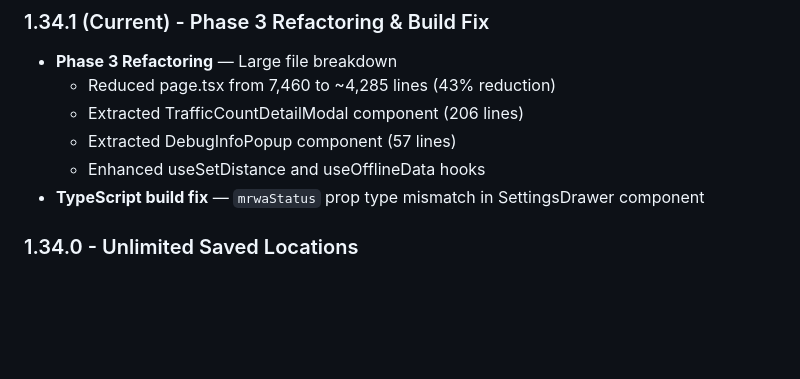
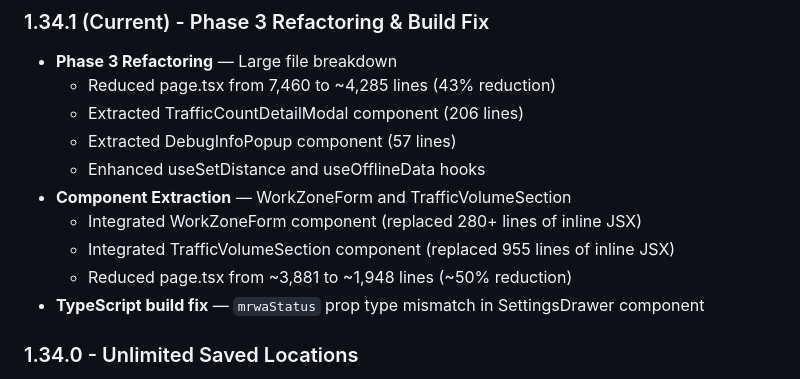
Before and after one commit to instructor-ship-it/roadfinder, a Markdown page: README.md, the part around the change. Drawn GitHub-style; blank space fills up the shorter version.

```diff
--- a/README.md
+++ b/README.md
@@ -499,6 +499,10 @@ API keys (e.g., for AI Assistant) are stored in **localStorage** on your device:
   - Extracted TrafficCountDetailModal component (206 lines)
   - Extracted DebugInfoPopup component (57 lines)
   - Enhanced useSetDistance and useOfflineData hooks
+- **Component Extraction** — WorkZoneForm and TrafficVolumeSection
+  - Integrated WorkZoneForm component (replaced 280+ lines of inline JSX)
+  - Integrated TrafficVolumeSection component (replaced 955 lines of inline JSX)
+  - Reduced page.tsx from ~3,881 to ~1,948 lines (~50% reduction)
 - **TypeScript build fix** — `mrwaStatus` prop type mismatch in SettingsDrawer component
 
 ### 1.34.0 - Unlimited Saved Locations
```
Also changed, not shown: PROJECT_CONTEXT.md (+2 -2 lines), docs/ARCHITECTURE.md (+1 -1 lines).
